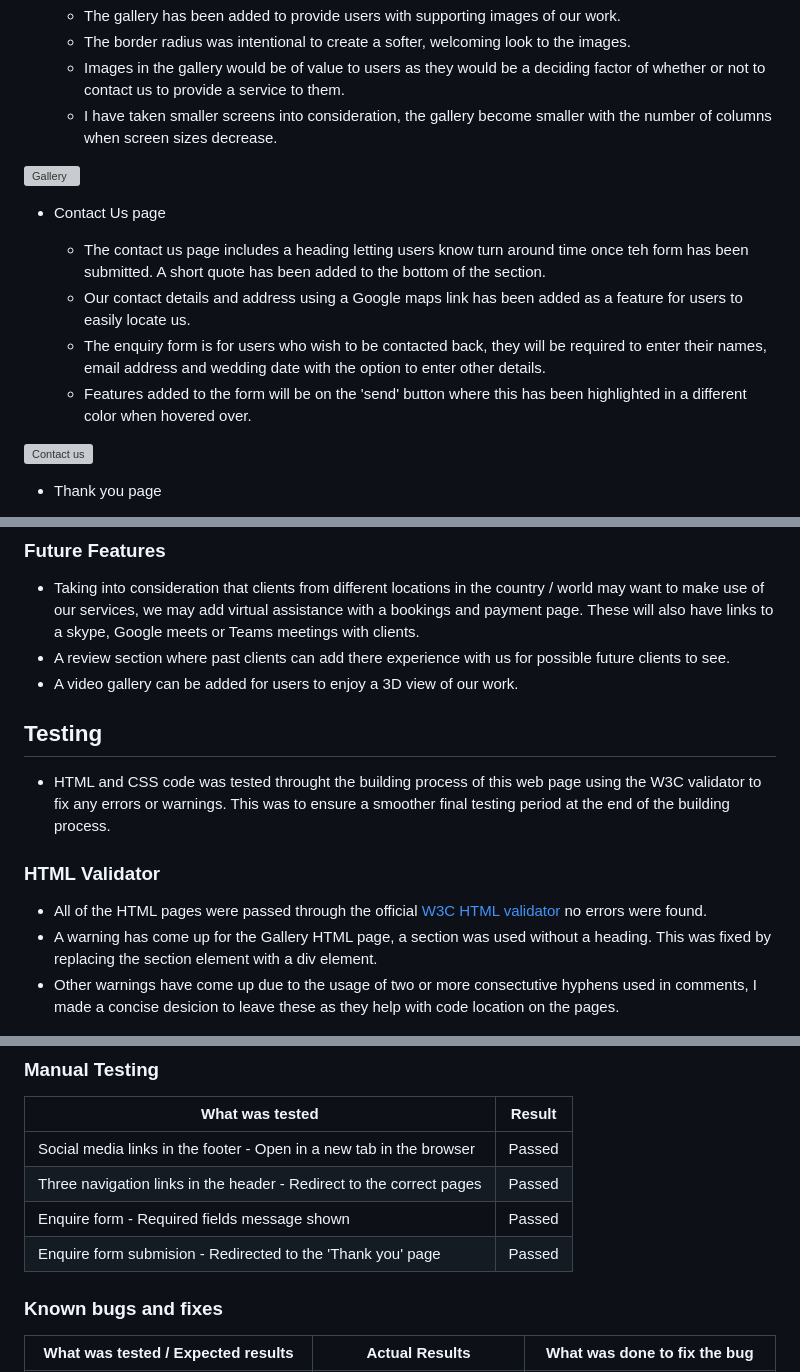
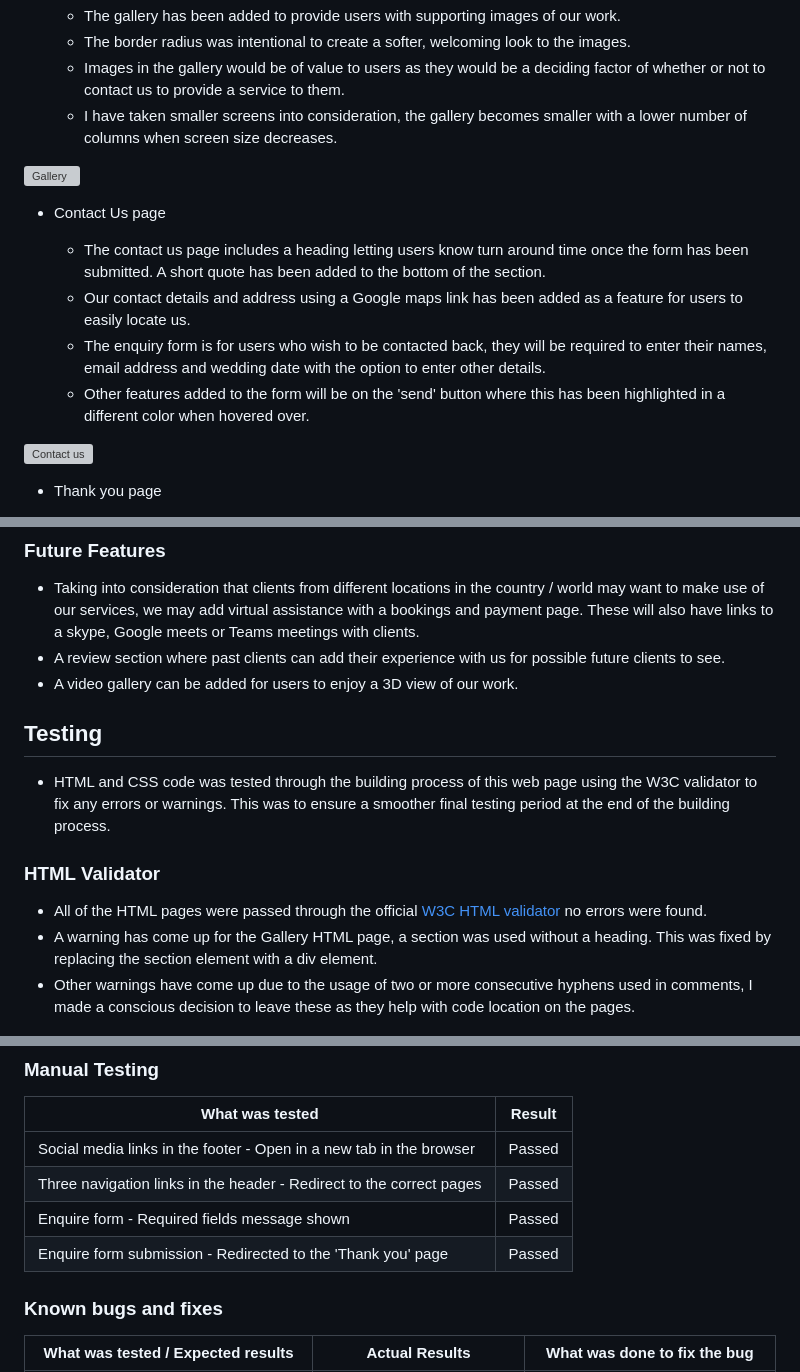
Before and after one commit to NicoleJackson89/pp1-dream-wedding, a Markdown page: README.md, 3 parts joined by grey strips. Rendered like a GitHub page; grey boxes are pictures that could not be loaded.

```diff
--- a/README.md
+++ b/README.md
@@ -98,16 +98,16 @@ This website was designed on desktop view first as I thought this would be the m
   - The gallery has been added to provide users with supporting images of our work.
   - The border radius was intentional to create a softer, welcoming look to the images.
   - Images in the gallery would be of value to users as they would be a deciding factor of whether or not to contact us to provide a service to them.
-  - I have taken smaller screens into consideration, the gallery become smaller with the number of columns when screen sizes decrease.
+  - I have taken smaller screens into consideration, the gallery becomes smaller with a lower number of columns when screen size decreases.
 
 ![Gallery](./assets/readme/gallery.png)
 
 - Contact Us page
 
-  - The contact us page includes a heading letting users know turn around time once teh form has been submitted. A short quote has been added to the bottom of the section.
+  - The contact us page includes a heading letting users know turn around time once the form has been submitted. A short quote has been added to the bottom of the section.
   - Our contact details and address using a Google maps link has been added as a feature for users to easily locate us.
   - The enquiry form is for users who wish to be contacted back, they will be required to enter their names, email address and wedding date with the option to enter other details.
-  - Features added to the form will be on the 'send' button where this has been highlighted in a different color when hovered over.
+  - Other features added to the form will be on the 'send' button where this has been highlighted in a different color when hovered over.
 
 ![Contact us](./assets/readme/contact-us.png)
 
@@ -121,18 +121,18 @@ This website was designed on desktop view first as I thought this would be the m
 ### Future Features
 
 - Taking into consideration that clients from different locations in the country / world may want to make use of our services, we may add virtual assistance with a bookings and payment page. These will also have links to a skype, Google meets or Teams meetings with clients.
-- A review section where past clients can add there experience with us for possible future clients to see.
+- A review section where past clients can add their experience with us for possible future clients to see.
 - A video gallery can be added for users to enjoy a 3D view of our work.
 
 ## Testing
 
-- HTML and CSS code was tested throught the building process of this web page using the W3C validator to fix any errors or warnings. This was to ensure a smoother final testing period at the end of the building process.
+- HTML and CSS code was tested through the building process of this web page using the W3C validator to fix any errors or warnings. This was to ensure a smoother final testing period at the end of the building process.
 
 ### HTML Validator
 
 - All of the HTML pages were passed through the official [W3C HTML validator](https://validator.w3.org/) no errors were found.
 - A warning has come up for the Gallery HTML page, a section was used without a heading. This was fixed by replacing the section element with a div element.
-- Other warnings have come up due to the usage of two or more consectutive hyphens used in comments, I made a concise desicion to leave these as they help with code location on the pages.
+- Other warnings have come up due to the usage of two or more consecutive hyphens used in comments, I made a conscious decision to leave these as they help with code location on the pages.
 
 ![HTML Validator](./assets/readme/html-validator.png)
 
@@ -167,7 +167,7 @@ I used the Lighthouse Google Chrome dev tools feature to test the wedsite in mob
 |Social media links in the footer - Open in a new tab in the browser|Passed|
 |Three navigation links in the header - Redirect to the correct pages|Passed|
 |Enquire form - Required fields message shown|Passed|
-|Enquire form submision - Redirected to the 'Thank you' page|Passed|
+|Enquire form submission - Redirected to the 'Thank you' page|Passed|
 
 ### Known bugs and fixes
 
```
Also changed, not shown: other parts of README.md (+25 -25 lines).
